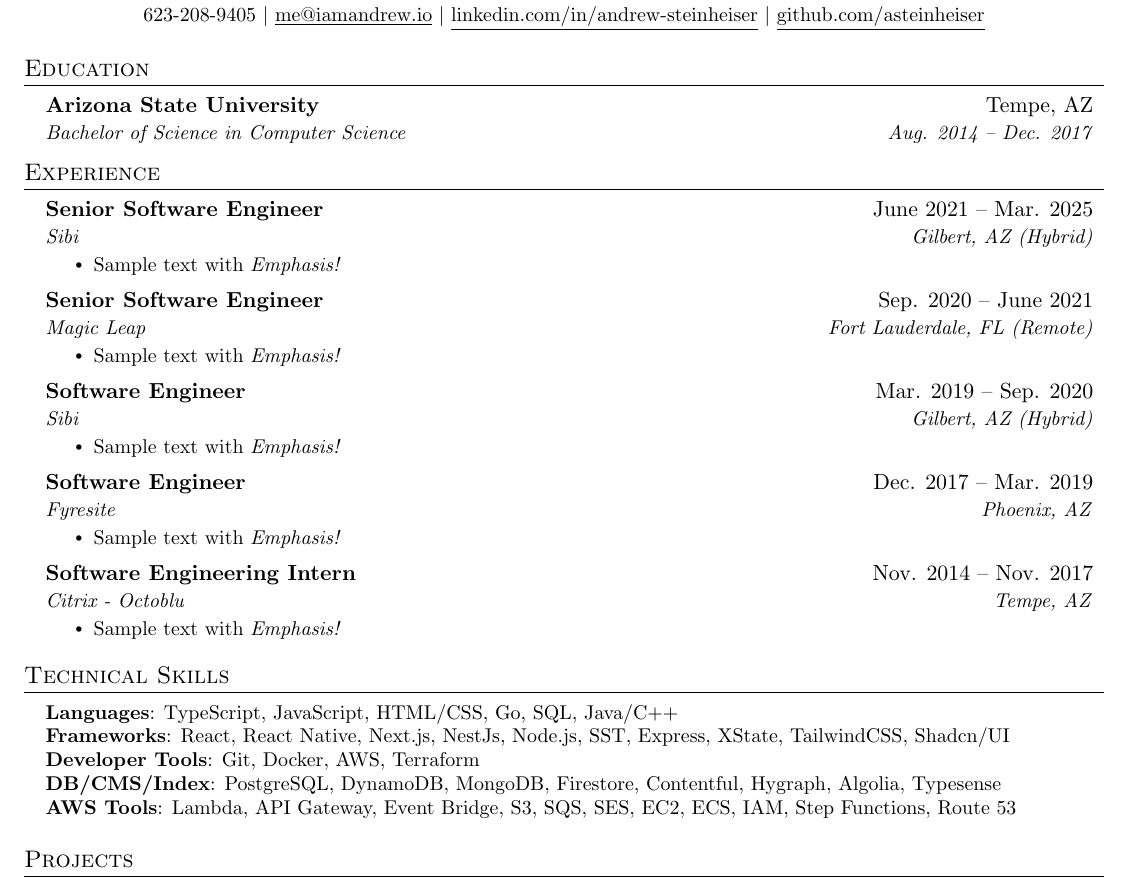
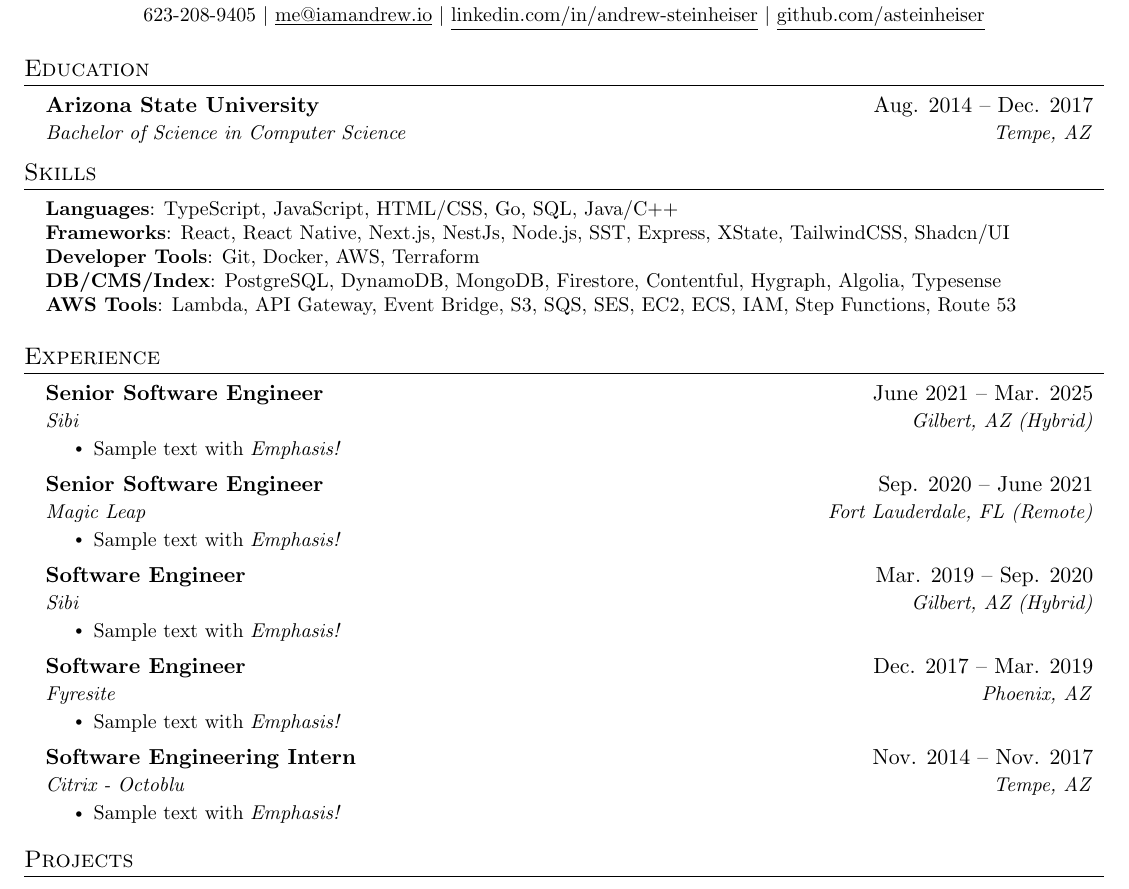
Before and after one commit to ASteinheiser/resume, a LaTeX CV (resume.tex): part of page 1 of 2, cut so that both start at the same text. Compiled offline with pdfLaTeX.

Commit message:
move stuff around

```diff
--- a/resume.tex
+++ b/resume.tex
@@ -119,9 +119,22 @@
 \section{Education}
   \resumeSubHeadingListStart
     \resumeSubheading
-      {Arizona State University}{Tempe, AZ}
-      {Bachelor of Science in Computer Science}{Aug. 2014 -- Dec. 2017}
+      {Arizona State University}{Aug. 2014 -- Dec. 2017}
+      {Bachelor of Science in Computer Science}{Tempe, AZ}
   \resumeSubHeadingListEnd
+
+%
+%-----------PROGRAMMING SKILLS-----------
+\section{Skills}
+ \begin{itemize}[leftmargin=0.15in, label={}]
+    \small{\item{
+     \textbf{Languages}{: TypeScript, JavaScript, HTML/CSS, Go, SQL, Java/C++} \\
+     \textbf{Frameworks}{: React, React Native, Next.js, NestJs, Node.js, SST, Express, XState, TailwindCSS, Shadcn/UI} \\
+     \textbf{Developer Tools}{: Git, Docker, AWS, Terraform} \\
+     \textbf{DB/CMS/Index}{: PostgreSQL, DynamoDB, MongoDB, Firestore, Contentful, Hygraph, Algolia, Typesense} \\
+     \textbf{AWS Tools}{: Lambda, API Gateway, Event Bridge, S3, SQS, SES, EC2, ECS, IAM, Step Functions, Route 53} \\
+    }}
+ \end{itemize}
 
 %-----------EXPERIENCE-----------
 \section{Experience}
@@ -163,19 +176,6 @@
       \resumeItemListEnd
 
   \resumeSubHeadingListEnd
-
-%
-%-----------PROGRAMMING SKILLS-----------
-\section{Technical Skills}
- \begin{itemize}[leftmargin=0.15in, label={}]
-    \small{\item{
-     \textbf{Languages}{: TypeScript, JavaScript, HTML/CSS, Go, SQL, Java/C++} \\
-     \textbf{Frameworks}{: React, React Native, Next.js, NestJs, Node.js, SST, Express, XState, TailwindCSS, Shadcn/UI} \\
-     \textbf{Developer Tools}{: Git, Docker, AWS, Terraform} \\
-     \textbf{DB/CMS/Index}{: PostgreSQL, DynamoDB, MongoDB, Firestore, Contentful, Hygraph, Algolia, Typesense} \\
-     \textbf{AWS Tools}{: Lambda, API Gateway, Event Bridge, S3, SQS, SES, EC2, ECS, IAM, Step Functions, Route 53} \\
-    }}
- \end{itemize}
 
 %-----------PROJECTS-----------
 \section{Projects}
```
Also changed, not shown: resume.pdf.
